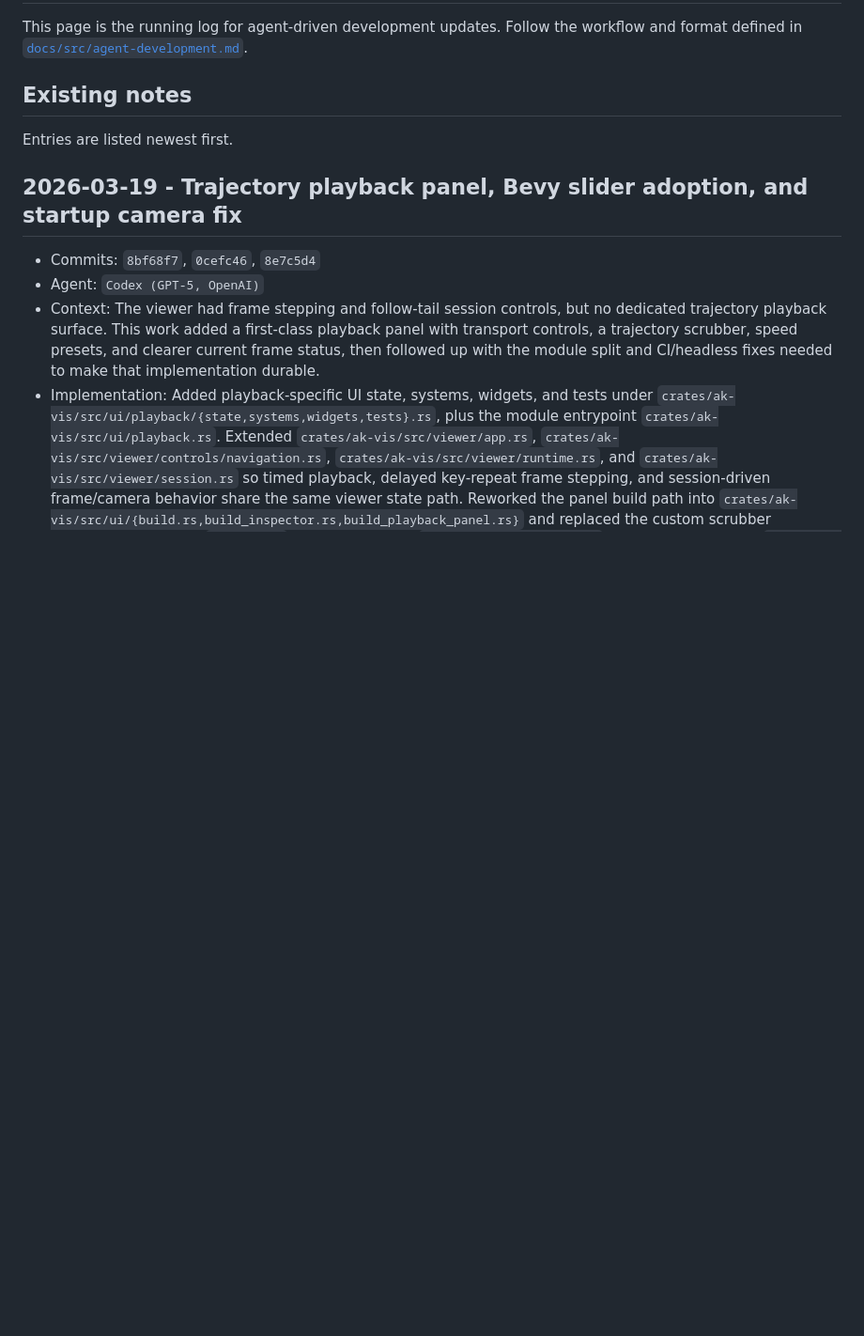
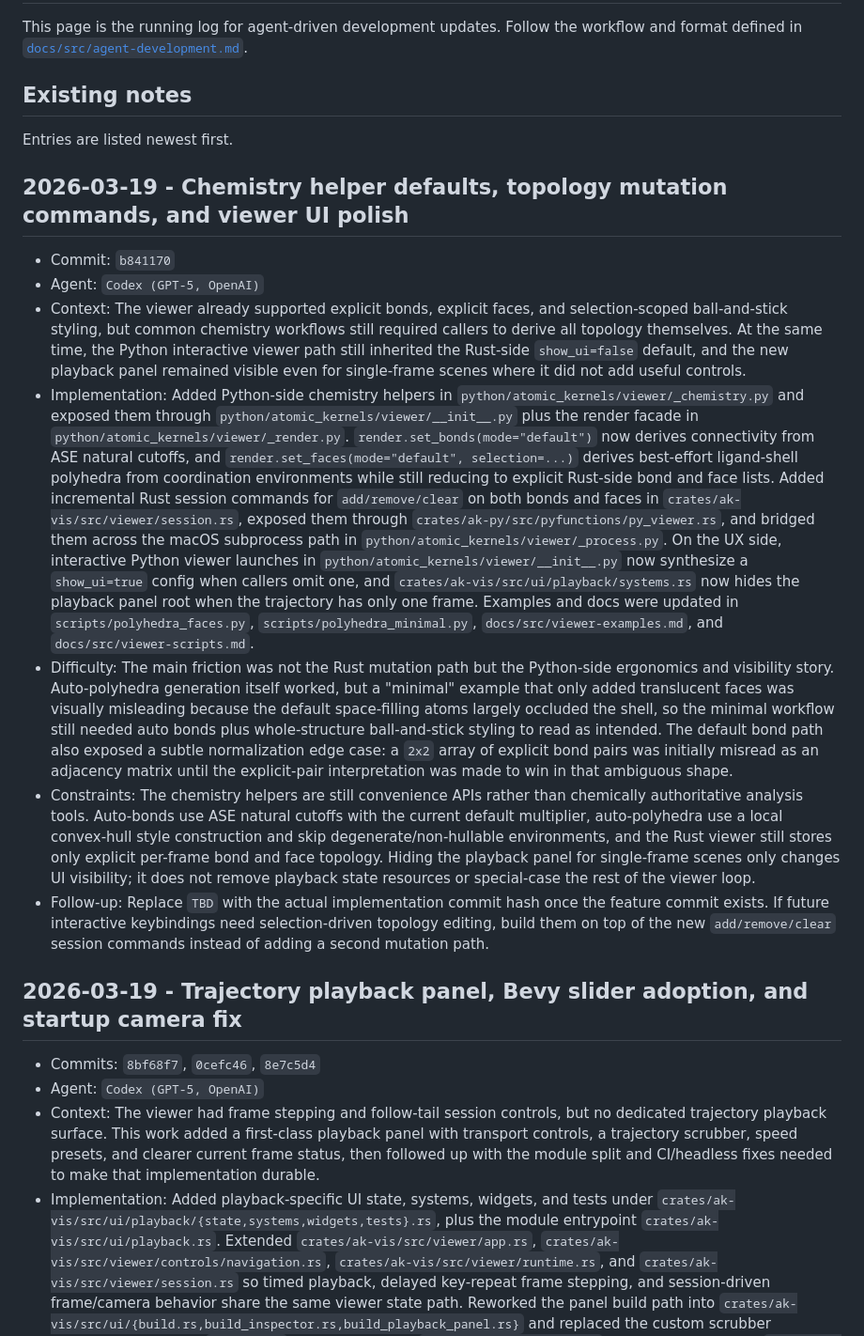
Before and after one commit to Mads-PeterVC/atomic-kernels, a Markdown page: docs/src/agent-development-notes.md, the part around the change. Shown at 94% size. Rendered like a GitHub page; blank space fills up the shorter version.

```diff
--- a/docs/src/agent-development-notes.md
+++ b/docs/src/agent-development-notes.md
@@ -7,6 +7,54 @@ and format defined in
 ## Existing notes
 
 Entries are listed newest first.
+
+## 2026-03-19 - Chemistry helper defaults, topology mutation commands, and viewer UI polish
+
+- Commit: `b841170`
+- Agent: `Codex (GPT-5, OpenAI)`
+- Context: The viewer already supported explicit bonds, explicit faces, and
+  selection-scoped ball-and-stick styling, but common chemistry workflows still
+  required callers to derive all topology themselves. At the same time, the Python
+  interactive viewer path still inherited the Rust-side `show_ui=false` default, and
+  the new playback panel remained visible even for single-frame scenes where it did not
+  add useful controls.
+- Implementation: Added Python-side chemistry helpers in
+  `python/atomic_kernels/viewer/_chemistry.py` and exposed them through
+  `python/atomic_kernels/viewer/__init__.py` plus the render facade in
+  `python/atomic_kernels/viewer/_render.py`. `render.set_bonds(mode="default")` now
+  derives connectivity from ASE natural cutoffs, and
+  `render.set_faces(mode="default", selection=...)` derives best-effort ligand-shell
+  polyhedra from coordination environments while still reducing to explicit Rust-side
+  bond and face lists. Added incremental Rust session commands for
+  `add/remove/clear` on both bonds and faces in
+  `crates/ak-vis/src/viewer/session.rs`, exposed them through
+  `crates/ak-py/src/pyfunctions/py_viewer.rs`, and bridged them across the macOS
+  subprocess path in `python/atomic_kernels/viewer/_process.py`. On the UX side,
+  interactive Python viewer launches in `python/atomic_kernels/viewer/__init__.py` now
+  synthesize a `show_ui=true` config when callers omit one, and
+  `crates/ak-vis/src/ui/playback/systems.rs` now hides the playback panel root when the
+  trajectory has only one frame. Examples and docs were updated in
+  `scripts/polyhedra_faces.py`, `scripts/polyhedra_minimal.py`,
+  `docs/src/viewer-examples.md`, and `docs/src/viewer-scripts.md`.
+- Difficulty: The main friction was not the Rust mutation path but the Python-side
+  ergonomics and visibility story. Auto-polyhedra generation itself worked, but a
+  "minimal" example that only added translucent faces was visually misleading because
+  the default space-filling atoms largely occluded the shell, so the minimal workflow
+  still needed auto bonds plus whole-structure ball-and-stick styling to read as
+  intended. The default bond path also exposed a subtle normalization edge case: a
+  `2x2` array of explicit bond pairs was initially misread as an adjacency matrix until
+  the explicit-pair interpretation was made to win in that ambiguous shape.
+- Constraints: The chemistry helpers are still convenience APIs rather than chemically
+  authoritative analysis tools. Auto-bonds use ASE natural cutoffs with the current
+  default multiplier, auto-polyhedra use a local convex-hull style construction and
+  skip degenerate/non-hullable environments, and the Rust viewer still stores only
+  explicit per-frame bond and face topology. Hiding the playback panel for single-frame
+  scenes only changes UI visibility; it does not remove playback state resources or
+  special-case the rest of the viewer loop.
+- Follow-up: Replace `TBD` with the actual implementation commit hash once the feature
+  commit exists. If future interactive keybindings need selection-driven topology
+  editing, build them on top of the new `add/remove/clear` session commands instead of
+  adding a second mutation path.
 
 ## 2026-03-19 - Trajectory playback panel, Bevy slider adoption, and startup camera fix
 
```
Also changed, not shown: docs/src/agent-development-features.md (+14 -0 lines).
